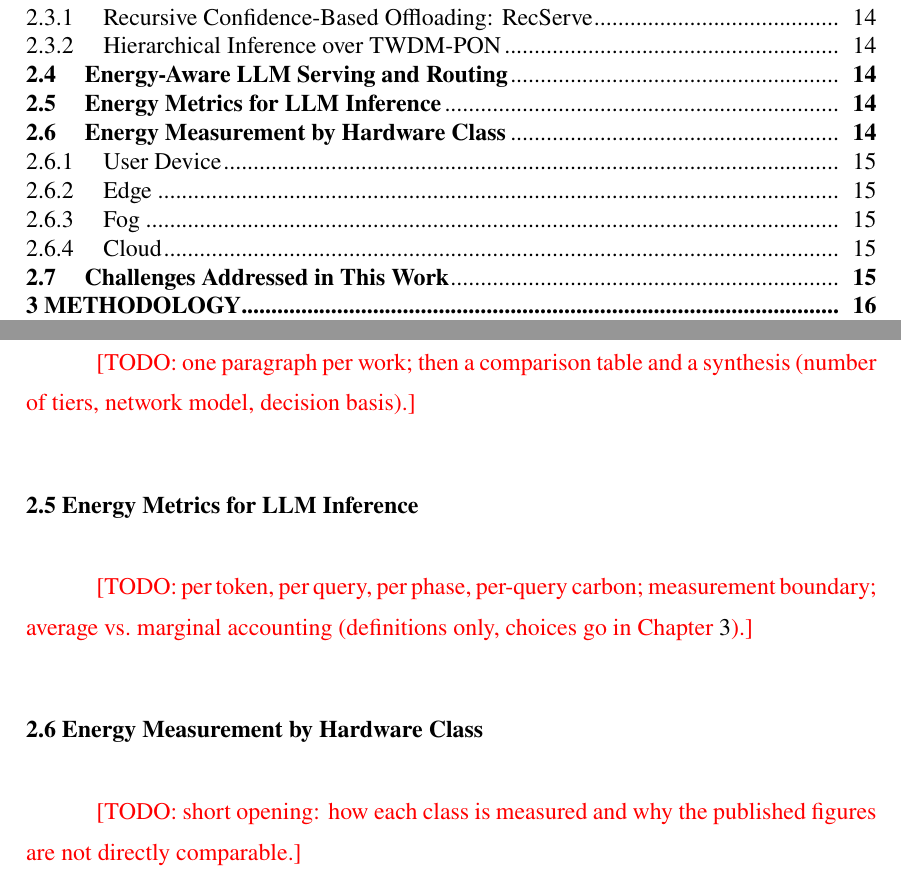
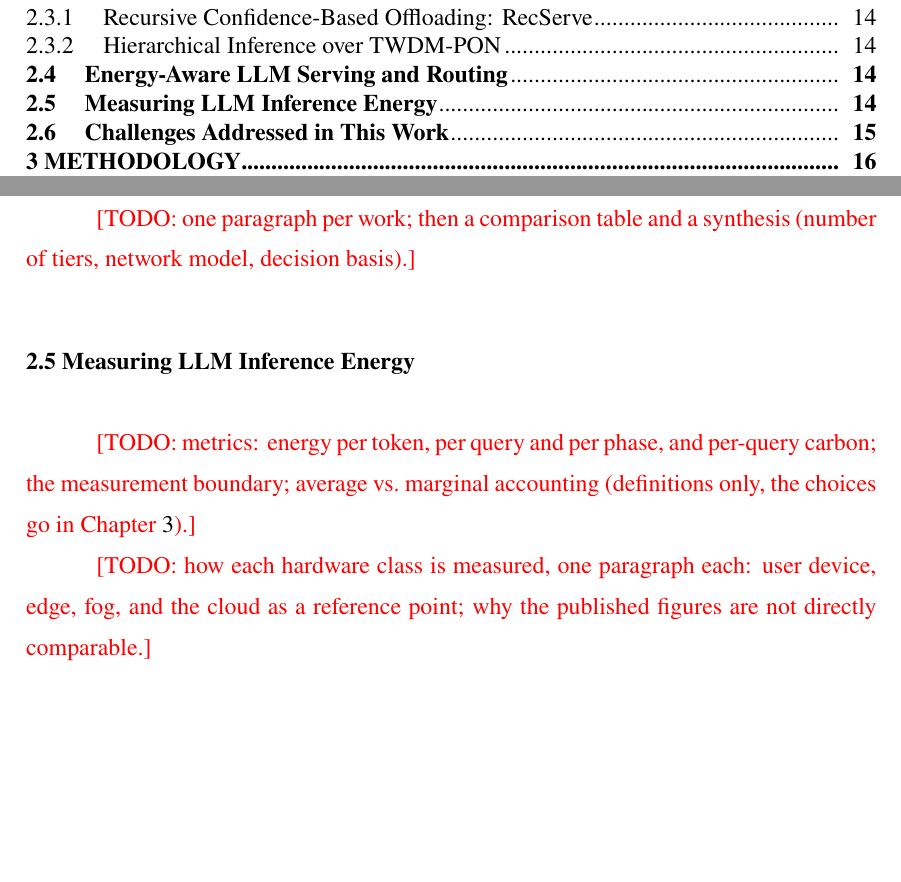
Before and after one commit to diegohommer/tcc-offloading-ai-edge, a LaTeX thesis (thesis/latex/tcc.tex): two parts of pages 5 and 14 of 20, joined at a grey line, cut so that both start at the same text, the shorter picture padded with empty space. Compiled offline with pdfLaTeX.

Commit message:
docs(thesis): restructure the review chapter into six sections
Chapter 2 is kept to six sections with at most one level of
subsections. Energy metrics and measurement by hardware
class become one section, "Measuring LLM Inference Energy", with the
four hardware classes as paragraphs instead of subsections: six sections
and two subsections in all, down from thirteen headings. The labels
sec:metrics and sec:measurements both stay on the merged section.

Citation density is lowered where a paragraph cited the same source
twice: Effenberger once per PON paragraph, and one Zhao citation for the
run of sentences on what LLMs are.

Co-Authored-By: Claude Opus 5.5 <noreply@anthropic.com>

```diff
--- a/thesis/latex/tcc.tex
+++ b/thesis/latex/tcc.tex
@@ -303,16 +302,14 @@ of offloading mechanisms; limitation: confidence alone decides.}
 %   \end{tabular}
 % \end{table}
 
-\section{Energy Metrics for LLM Inference}
+\section{Measuring LLM Inference Energy}
 \label{sec:metrics}
-
-\todo{per token, per query, per phase, per-query carbon; measurement boundary;
-average vs.\ marginal accounting (definitions only, choices go in
-Chapter~\ref{chap:methodology}).}
-
-\section{Energy Measurement by Hardware Class}
 \label{sec:measurements}
 
-\todo{short opening: how each class is measured and why the published figures
-are not directly comparable.}
+\todo{metrics: energy per token, per query and per phase, and per-query carbon;
+the measurement boundary; average vs.\ marginal accounting (definitions only, the
+choices go in Chapter~\ref{chap:methodology}).}
 
+\todo{how each hardware class is measured, one paragraph each: user device, edge,
+fog, and the cloud as a reference point; why the published figures are not
+directly comparable.}
```
Also changed, not shown: thesis/latex/tcc.tex (34 more changed lines).
